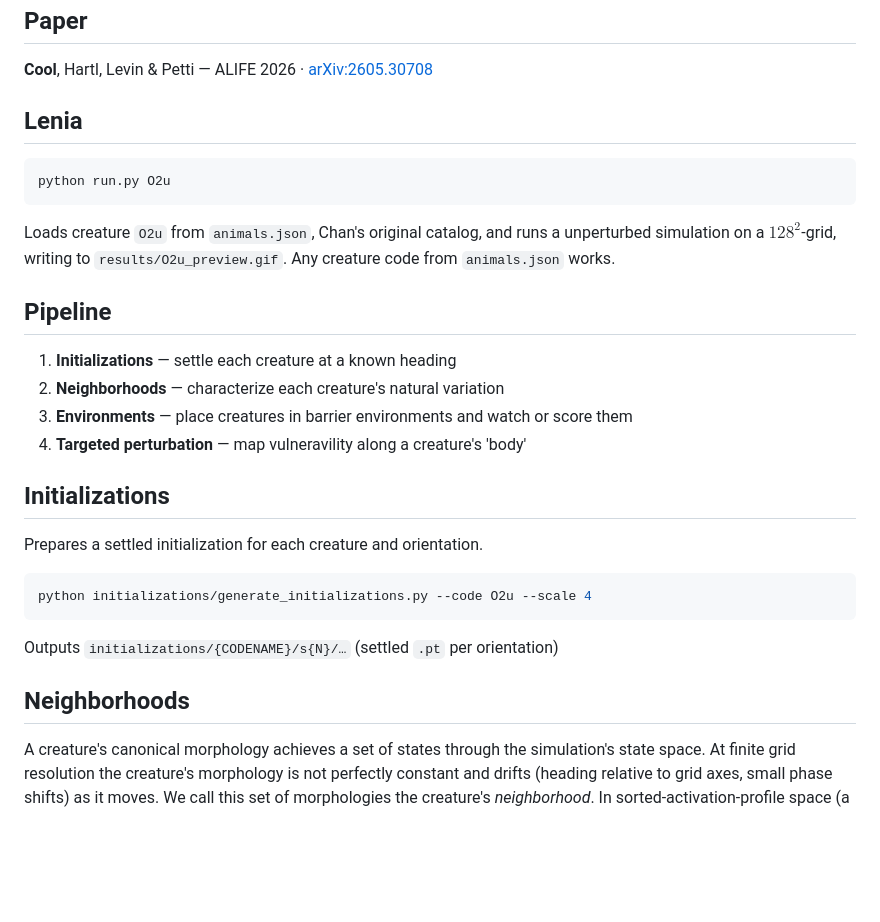
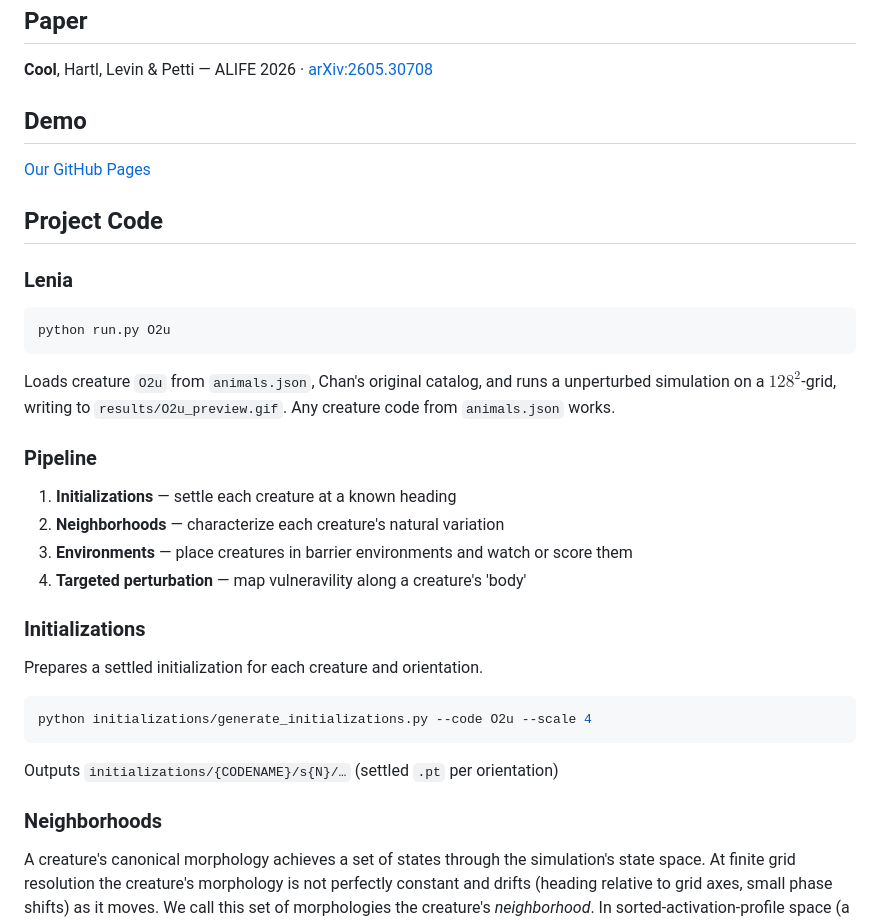
Before and after one commit to jessescool/lenia-umwelt, a Markdown page: README.md, the part around one of its changes. Drawn GitHub-style; blank space fills up the shorter version.

````diff
--- a/README.md
+++ b/README.md
@@ -6,7 +6,13 @@ All embodied agents are fundamentally patterns in physiological or other excitab
 
 **Cool**, Hartl, Levin & Petti — ALIFE 2026 · [arXiv:2605.30708](https://arxiv.org/abs/2605.30708)
 
-## Lenia
+## Demo
+
+[Our GitHub Pages](jessescool.github.io/lenia-umwelt)
+
+## Project Code
+
+### Lenia
 
 ```bash
 python run.py O2u
@@ -14,14 +20,14 @@ python run.py O2u
 
 Loads creature `O2u` from `animals.json`, Chan's original catalog, and runs a unperturbed simulation on a $128^2$-grid, writing to `results/O2u_preview.gif`. Any creature code from `animals.json` works.
 
-## Pipeline
+### Pipeline
 
 1. **Initializations** — settle each creature at a known heading
 2. **Neighborhoods** — characterize each creature's natural variation
 3. **Environments** — place creatures in barrier environments and watch or score them
 4. **Targeted perturbation** — map vulneravility along a creature's 'body'
 
-## Initializations
+### Initializations
 
 Prepares a settled initialization for each creature and orientation.
 
@@ -31,7 +37,7 @@ python initializations/generate_initializations.py --code O2u --scale 4
 
 Outputs `initializations/{CODENAME}/s{N}/…` (settled `.pt` per orientation)
 
-## Neighborhoods
+### Neighborhoods
 
 A creature's canonical morphology achieves a set of states through the simulation's state space. At finite grid resolution the creature's morphology is not perfectly constant and drifts (heading relative to grid axes, small phase shifts) as it moves. We call this set of morphologies the creature's *neighborhood*. In sorted-activation-profile space (a rotation-invariant representation of a state), the neighborhood is the ball $\mathcal{N}(\bar c, d_{\max})$: the set of profiles within $d_{\max}$ of the barycenter $\bar c$. A later run counts as "in the neighborhood" if its profile lies within this ball. This is the baseline that recovery and competency are measured against.
 
````
Also changed, not shown: other parts of README.md (+5 -5 lines).
